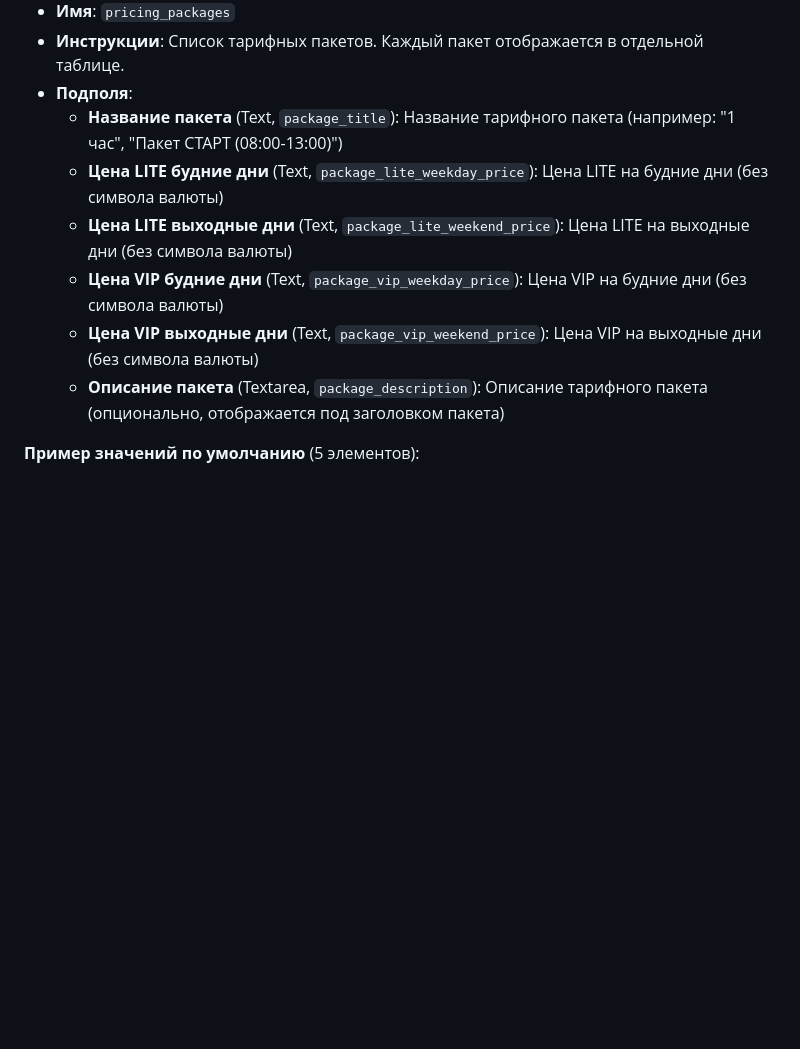
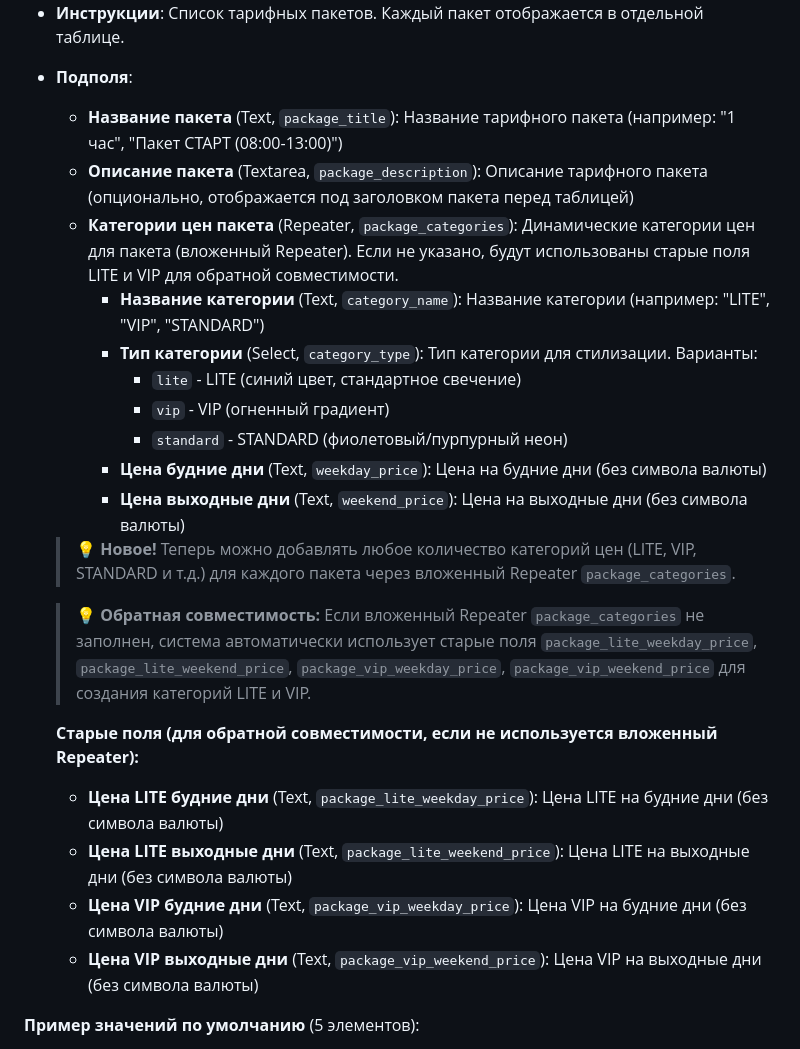
Before and after one commit to Lucem-afferens/Tochka-Gg, a Markdown page: SCF_SETUP_GUIDE.md, the part around the change. Rendered like a GitHub page; blank space fills up the shorter version.

Commit message:
Обновлена документация для динамических категорий цен

```diff
--- a/SCF_SETUP_GUIDE.md
+++ b/SCF_SETUP_GUIDE.md
@@ -964,11 +964,25 @@ Options Page нужна для глобальных настроек сайта
 - **Инструкции**: Список тарифных пакетов. Каждый пакет отображается в отдельной таблице.
 - **Подполя**:
   - **Название пакета** (Text, `package_title`): Название тарифного пакета (например: "1 час", "Пакет СТАРТ (08:00-13:00)")
+  - **Описание пакета** (Textarea, `package_description`): Описание тарифного пакета (опционально, отображается под заголовком пакета перед таблицей)
+  - **Категории цен пакета** (Repeater, `package_categories`): Динамические категории цен для пакета (вложенный Repeater). Если не указано, будут использованы старые поля LITE и VIP для обратной совместимости.
+    - **Название категории** (Text, `category_name`): Название категории (например: "LITE", "VIP", "STANDARD")
+    - **Тип категории** (Select, `category_type`): Тип категории для стилизации. Варианты:
+      - `lite` - LITE (синий цвет, стандартное свечение)
+      - `vip` - VIP (огненный градиент)
+      - `standard` - STANDARD (фиолетовый/пурпурный неон)
+    - **Цена будние дни** (Text, `weekday_price`): Цена на будние дни (без символа валюты)
+    - **Цена выходные дни** (Text, `weekend_price`): Цена на выходные дни (без символа валюты)
+
+  > **💡 Новое!** Теперь можно добавлять любое количество категорий цен (LITE, VIP, STANDARD и т.д.) для каждого пакета через вложенный Repeater `package_categories`.
+
+  > **💡 Обратная совместимость:** Если вложенный Repeater `package_categories` не заполнен, система автоматически использует старые поля `package_lite_weekday_price`, `package_lite_weekend_price`, `package_vip_weekday_price`, `package_vip_weekend_price` для создания категорий LITE и VIP.
+
+  **Старые поля (для обратной совместимости, если не используется вложенный Repeater):**
   - **Цена LITE будние дни** (Text, `package_lite_weekday_price`): Цена LITE на будние дни (без символа валюты)
   - **Цена LITE выходные дни** (Text, `package_lite_weekend_price`): Цена LITE на выходные дни (без символа валюты)
   - **Цена VIP будние дни** (Text, `package_vip_weekday_price`): Цена VIP на будние дни (без символа валюты)
   - **Цена VIP выходные дни** (Text, `package_vip_weekend_price`): Цена VIP на выходные дни (без символа валюты)
-  - **Описание пакета** (Textarea, `package_description`): Описание тарифного пакета (опционально, отображается под заголовком пакета)
 
 **Пример значений по умолчанию** (5 элементов):
 1. Название: `1 час`, LITE: будни `100` / выходные `120`, VIP: будни `110` / выходные `130`
```
